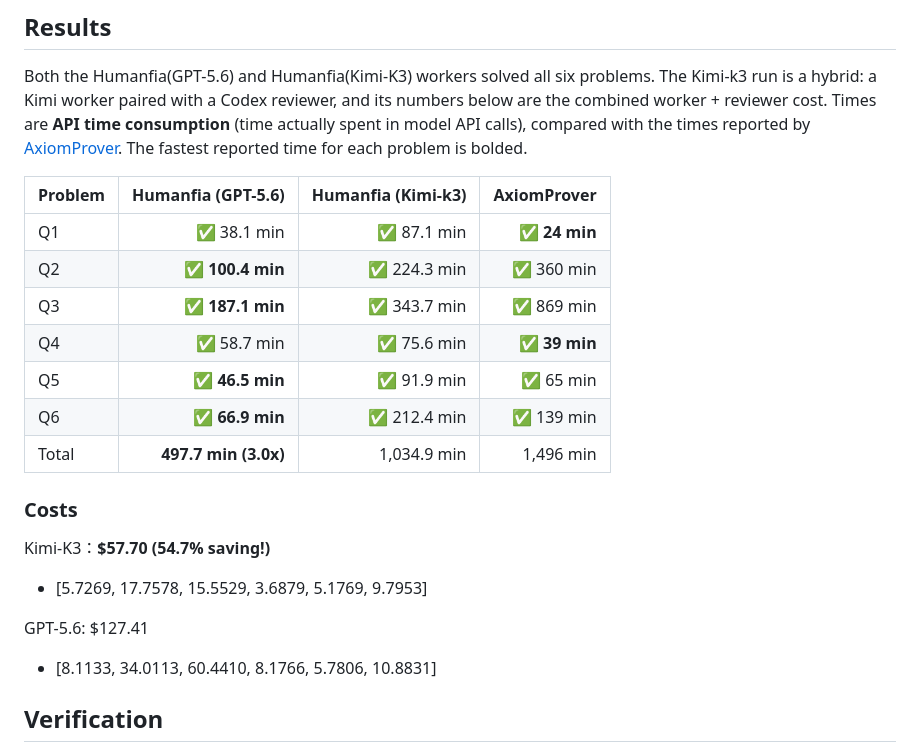
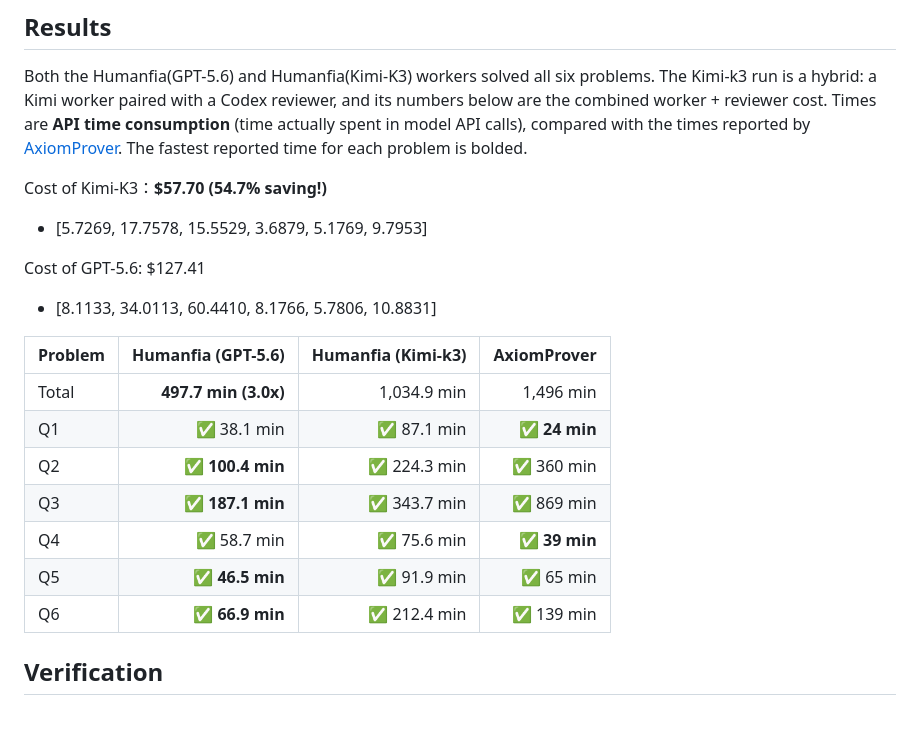
Before and after one commit to humanfia/hoa, a Markdown page: imo2026/README.md, the part around the change. Rendered like a GitHub page; blank space fills up the shorter version.

```diff
--- a/imo2026/README.md
+++ b/imo2026/README.md
@@ -17,23 +17,23 @@ reviewer cost. Times are **API time consumption** (time actually spent in model
 the times reported by [AxiomProver](https://github.com/AxiomMath/IMO2026). The fastest reported time for
 each problem is bolded.
 
+Cost of Kimi-K3：**$57.70 (54.7% saving!)**
+* [5.7269, 17.7578, 15.5529, 3.6879, 5.1769, 9.7953]
+
+Cost of GPT-5.6: $127.41
+* [8.1133, 34.0113, 60.4410, 8.1766, 5.7806, 10.8831]
+
 | Problem | Humanfia (GPT-5.6) | Humanfia (Kimi-k3) | AxiomProver |
 | --- | ---: | ---: | ---: |
+| Total | **497.7 min (3.0x)** | 1,034.9 min | 1,496 min |
 | Q1 | ✅ 38.1 min | ✅ 87.1 min | ✅ **24 min** |
 | Q2 | ✅ **100.4 min** | ✅ 224.3 min | ✅ 360 min |
 | Q3 | ✅ **187.1 min** | ✅ 343.7 min | ✅ 869 min |
 | Q4 | ✅ 58.7 min | ✅ 75.6 min | ✅ **39 min** |
 | Q5 | ✅ **46.5 min** | ✅ 91.9 min | ✅ 65 min |
 | Q6 | ✅ **66.9 min** | ✅ 212.4 min | ✅ 139 min |
-| Total | **497.7 min (3.0x)** | 1,034.9 min | 1,496 min |
 
-### Costs
 
-Kimi-K3：**$57.70 (54.7% saving!)**
-* [5.7269, 17.7578, 15.5529, 3.6879, 5.1769, 9.7953]
-
-GPT-5.6: $127.41
-* [8.1133, 34.0113, 60.4410, 8.1766, 5.7806, 10.8831]
 
 
 ## Verification
```
